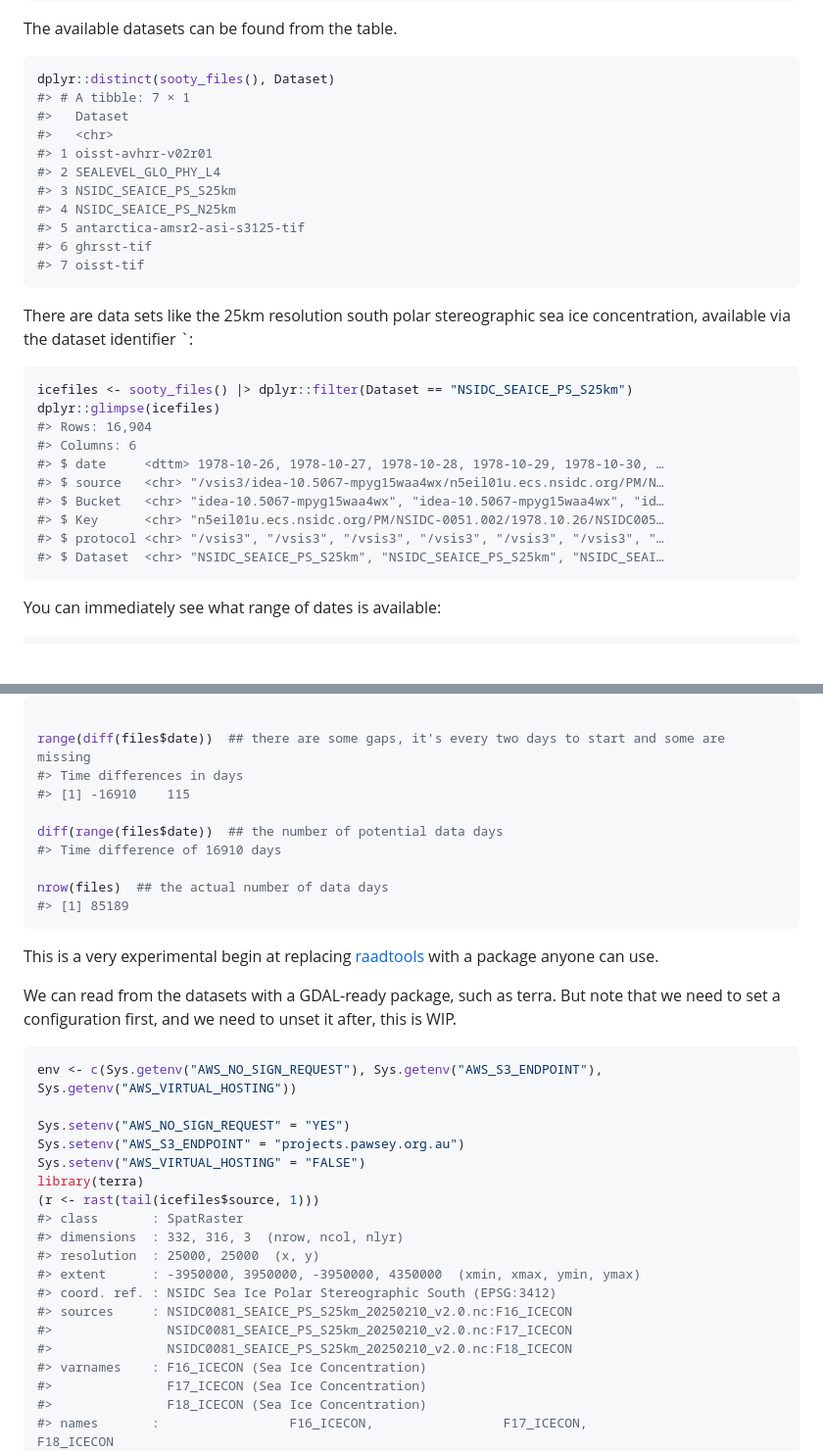
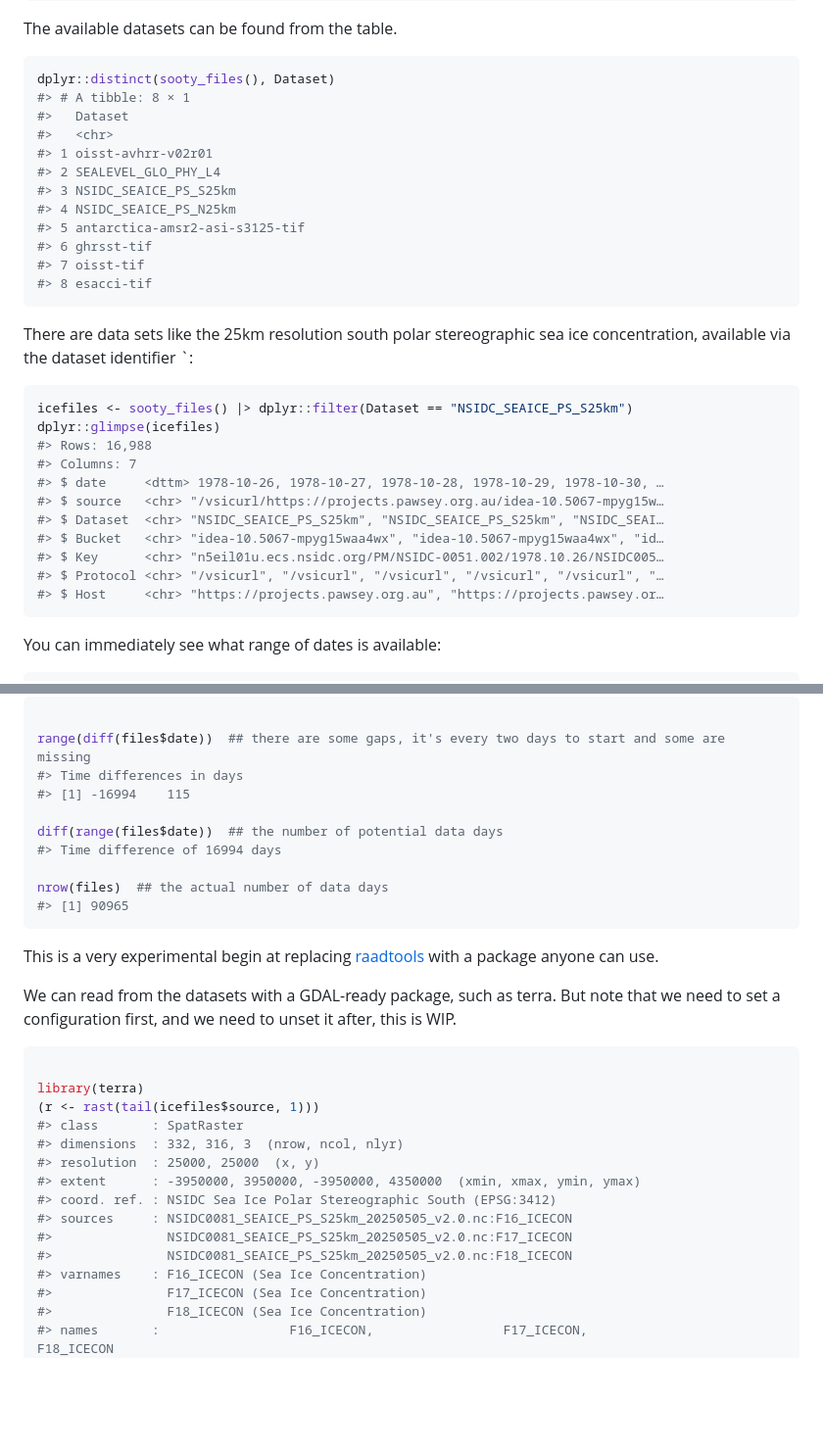
Before and after one commit to mdsumner/sooty, a Markdown page: README.md, 2 parts joined by grey strips. Shown at 98% size. GitHub-like rendering; blank space fills up the shorter version.

````diff
--- a/README.md
+++ b/README.md
@@ -73,7 +90,7 @@ The available datasets can be found from the table.
 
 ``` r
 dplyr::distinct(sooty_files(), Dataset)
-#> # A tibble: 7 × 1
+#> # A tibble: 8 × 1
 #>   Dataset
 #>   <chr>
 #> 1 oisst-avhrr-v02r01
@@ -83,6 +100,7 @@ dplyr::distinct(sooty_files(), Dataset)
 #> 5 antarctica-amsr2-asi-s3125-tif
 #> 6 ghrsst-tif
 #> 7 oisst-tif
+#> 8 esacci-tif
 ```
 
 There are data sets like the 25km resolution south polar stereographic
@@ -91,14 +109,15 @@ sea ice concentration, available via the dataset identifier \`:
 ``` r
 icefiles <- sooty_files() |> dplyr::filter(Dataset == "NSIDC_SEAICE_PS_S25km")
 dplyr::glimpse(icefiles)
-#> Rows: 16,904
-#> Columns: 6
+#> Rows: 16,988
+#> Columns: 7
 #> $ date     <dttm> 1978-10-26, 1978-10-27, 1978-10-28, 1978-10-29, 1978-10-30, …
-#> $ source   <chr> "/vsis3/idea-10.5067-mpyg15waa4wx/n5eil01u.ecs.nsidc.org/PM/N…
+#> $ source   <chr> "/vsicurl/https://projects.pawsey.org.au/idea-10.5067-mpyg15w…
+#> $ Dataset  <chr> "NSIDC_SEAICE_PS_S25km", "NSIDC_SEAICE_PS_S25km", "NSIDC_SEAI…
 #> $ Bucket   <chr> "idea-10.5067-mpyg15waa4wx", "idea-10.5067-mpyg15waa4wx", "id…
 #> $ Key      <chr> "n5eil01u.ecs.nsidc.org/PM/NSIDC-0051.002/1978.10.26/NSIDC005…
-#> $ protocol <chr> "/vsis3", "/vsis3", "/vsis3", "/vsis3", "/vsis3", "/vsis3", "…
-#> $ Dataset  <chr> "NSIDC_SEAICE_PS_S25km", "NSIDC_SEAICE_PS_S25km", "NSIDC_SEAI…
+#> $ Protocol <chr> "/vsicurl", "/vsicurl", "/vsicurl", "/vsicurl", "/vsicurl", "…
+#> $ Host     <chr> "https://projects.pawsey.org.au", "https://projects.pawsey.or…
 ```
 
 You can immediately see what range of dates is available:
@@ -114,13 +133,13 @@ And, explore exactly what source files are available:
 
 range(diff(files$date))  ## there are some gaps, it's every two days to start and some are missing
 #> Time differences in days
-#> [1] -16910    115
+#> [1] -16994    115
 
 diff(range(files$date))  ## the number of potential data days
-#> Time difference of 16910 days
+#> Time difference of 16994 days
 
 nrow(files)  ## the actual number of data days
-#> [1] 85189
+#> [1] 90965
 ```
 
 This is a very experimental begin at replacing
@@ -132,11 +151,7 @@ But note that we need to set a configuration first, and we need to unset
 it after, this is WIP.
 
 ``` r
-env <- c(Sys.getenv("AWS_NO_SIGN_REQUEST"), Sys.getenv("AWS_S3_ENDPOINT"), Sys.getenv("AWS_VIRTUAL_HOSTING"))
 
-Sys.setenv("AWS_NO_SIGN_REQUEST" = "YES")
-Sys.setenv("AWS_S3_ENDPOINT" = "projects.pawsey.org.au")
-Sys.setenv("AWS_VIRTUAL_HOSTING" = "FALSE")
 library(terra)
 (r <- rast(tail(icefiles$source, 1)))
 #> class       : SpatRaster
@@ -144,9 +159,9 @@ library(terra)
 #> resolution  : 25000, 25000  (x, y)
 #> extent      : -3950000, 3950000, -3950000, 4350000  (xmin, xmax, ymin, ymax)
 #> coord. ref. : NSIDC Sea Ice Polar Stereographic South (EPSG:3412)
-#> sources     : NSIDC0081_SEAICE_PS_S25km_20250210_v2.0.nc:F16_ICECON
-#>               NSIDC0081_SEAICE_PS_S25km_20250210_v2.0.nc:F17_ICECON
-#>               NSIDC0081_SEAICE_PS_S25km_20250210_v2.0.nc:F18_ICECON
+#> sources     : NSIDC0081_SEAICE_PS_S25km_20250505_v2.0.nc:F16_ICECON
+#>               NSIDC0081_SEAICE_PS_S25km_20250505_v2.0.nc:F17_ICECON
+#>               NSIDC0081_SEAICE_PS_S25km_20250505_v2.0.nc:F18_ICECON
 #> varnames    : F16_ICECON (Sea Ice Concentration)
 #>               F17_ICECON (Sea Ice Concentration)
 #>               F18_ICECON (Sea Ice Concentration)
````
Also changed, not shown: other parts of README.md (+84 -68 lines), man/figures/README-unnamed-chunk-2-1.png, 2 other files.
